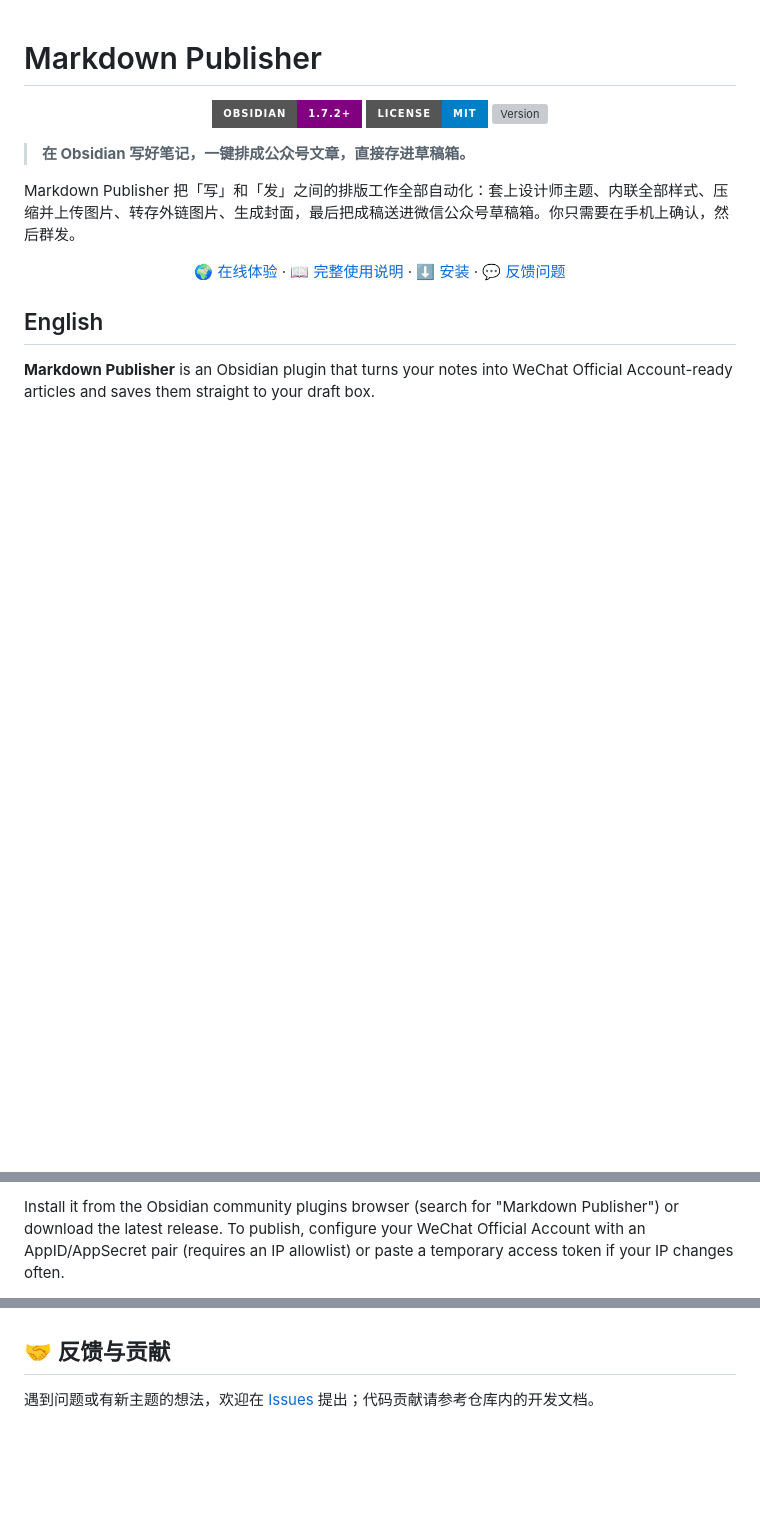
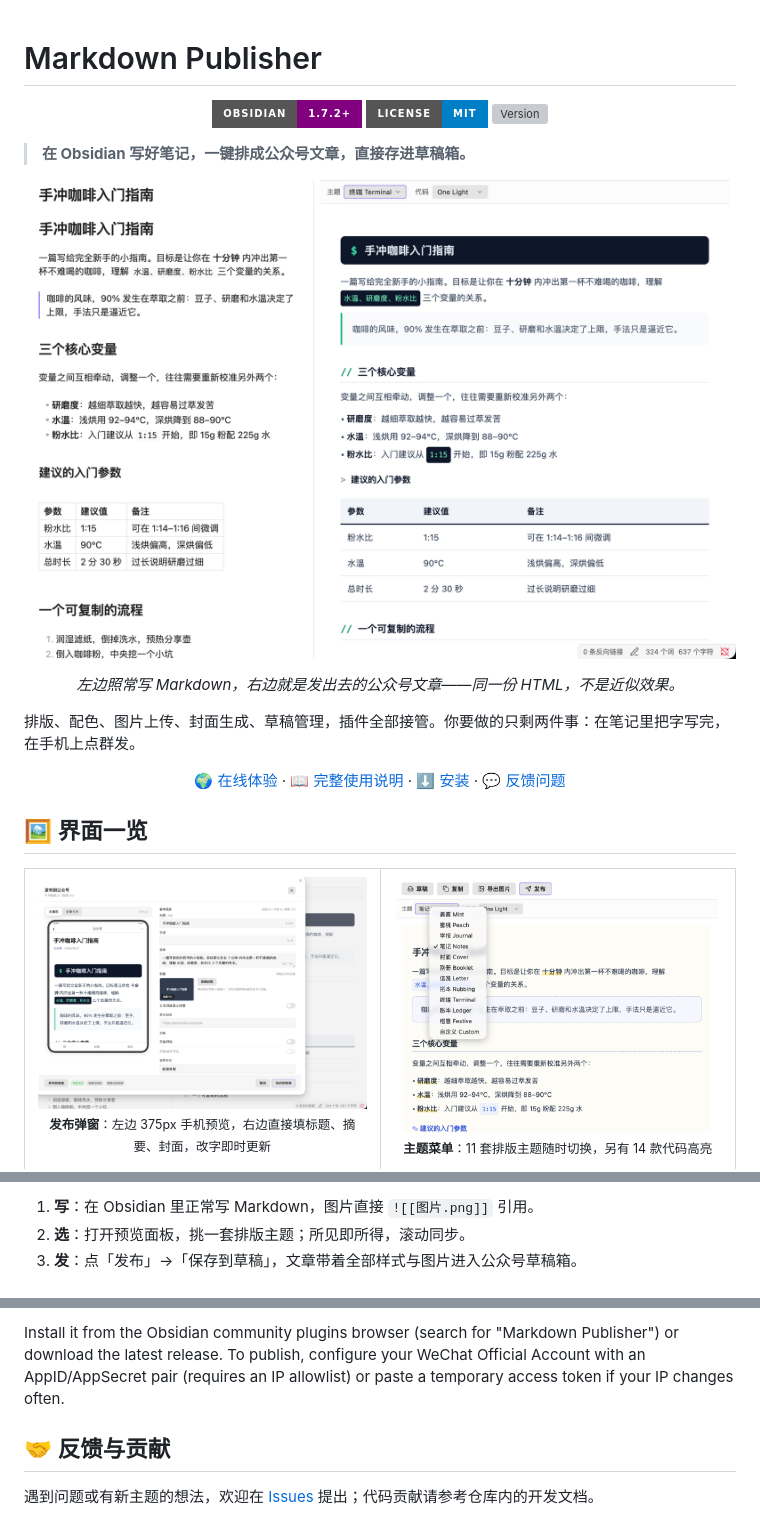
Before and after one commit to volcanicll/obsidian-md-publisher, a Markdown page: README.md, 3 parts joined by grey strips. Drawn GitHub-style; pictures changed too: docs/assets/hero-obsidian.png (added), docs/assets/publish-modal.png (added), docs/assets/theme-menu.png (added); badges without logos; blank space fills up the shorter version; grey boxes are pictures that could not be loaded.

Commit message:
docs: 重写 README，加入真实运行截图与主题效果图

```diff
--- a/README.md
+++ b/README.md
@@ -8,7 +8,13 @@
 
 > **在 Obsidian 写好笔记，一键排成公众号文章，直接存进草稿箱。**
 
-Markdown Publisher 把「写」和「发」之间的排版工作全部自动化：套上设计师主题、内联全部样式、压缩并上传图片、转存外链图片、生成封面，最后把成稿送进微信公众号草稿箱。你只需要在手机上确认，然后群发。
+<p align="center">
+  <img width="100%" src="docs/assets/hero-obsidian.png" alt="在 Obsidian 中左边写 Markdown，右边实时预览公众号排版">
+</p>
+
+<p align="center"><em>左边照常写 Markdown，右边就是发出去的公众号文章——同一份 HTML，不是近似效果。</em></p>
+
+排版、配色、图片上传、封面生成、草稿管理，插件全部接管。你要做的只剩两件事：在笔记里把字写完，在手机上点群发。
 
 <p align="center">
   <a href="https://volcanicll.github.io/obsidian-md-publisher/">🌍 在线体验</a> ·
@@ -17,7 +23,18 @@ Markdown Publisher 把「写」和「发」之间的排版工作全部自动化
   <a href="https://github.com/volcanicll/obsidian-md-publisher/issues">💬 反馈问题</a>
 </p>
 
-## English
+## 🖼 界面一览
 
-**Markdown Publisher** is an Obsidian plugin that turns your notes into WeChat Official Account-ready articles and saves them straight to your draft box.
+<table>
+  <tr>
+    <td width="50%" valign="top">
+      <img width="100%" src="docs/assets/publish-modal.png" alt="发布弹窗：左侧手机预览，右侧填写标题摘要">
+      <p align="center"><sub><b>发布弹窗</b>：左边 375px 手机预览，右边直接填标题、摘要、封面，改字即时更新</sub></p>
+    </td>
+    <td width="50%" valign="top">
+      <img width="100%" src="docs/assets/theme-menu.png" alt="主题菜单：11 套排版主题与自定义入口">
+      <p align="center"><sub><b>主题菜单</b>：11 套排版主题随时切换，另有 14 款代码高亮</sub></p>
+    </td>
+  </tr>
+</table>
 
@@ -34,3 +42,5 @@ Markdown Publisher 把「写」和「发」之间的排版工作全部自动化
 
-Install it from the Obsidian community plugins browser (search for "Markdown Publisher") or download the latest release. To publish, configure your WeChat Official Account with an AppID/AppSecret pair (requires an IP allowlist) or paste a temporary access token if your IP changes often.
+1. **写**：在 Obsidian 里正常写 Markdown，图片直接 `![[图片.png]]` 引用。
+2. **选**：打开预览面板，挑一套排版主题；所见即所得，滚动同步。
+3. **发**：点「发布」→「保存到草稿」，文章带着全部样式与图片进入公众号草稿箱。
 
@@ -133,3 +168,5 @@ Install it from the Obsidian community plugins browser (search for "Markdown Pub
+Install it from the Obsidian community plugins browser (search for "Markdown Publisher") or download the latest release. To publish, configure your WeChat Official Account with an AppID/AppSecret pair (requires an IP allowlist) or paste a temporary access token if your IP changes often.
+
 ## 🤝 反馈与贡献
 
 遇到问题或有新主题的想法，欢迎在 [Issues](https://github.com/volcanicll/obsidian-md-publisher/issues) 提出；代码贡献请参考仓库内的开发文档。
```
Also changed, not shown: other parts of README.md (+33 -17 lines), docs/assets/theme-trio.png (added), 2 other files.
